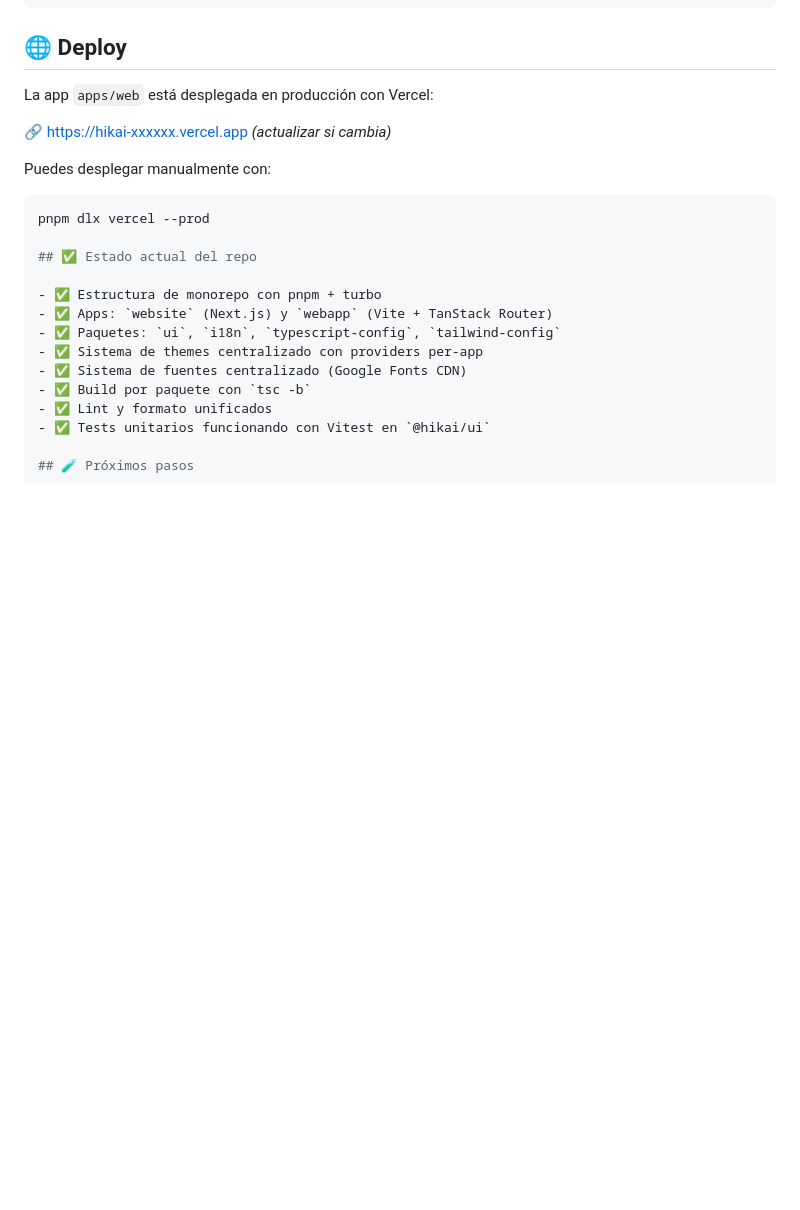
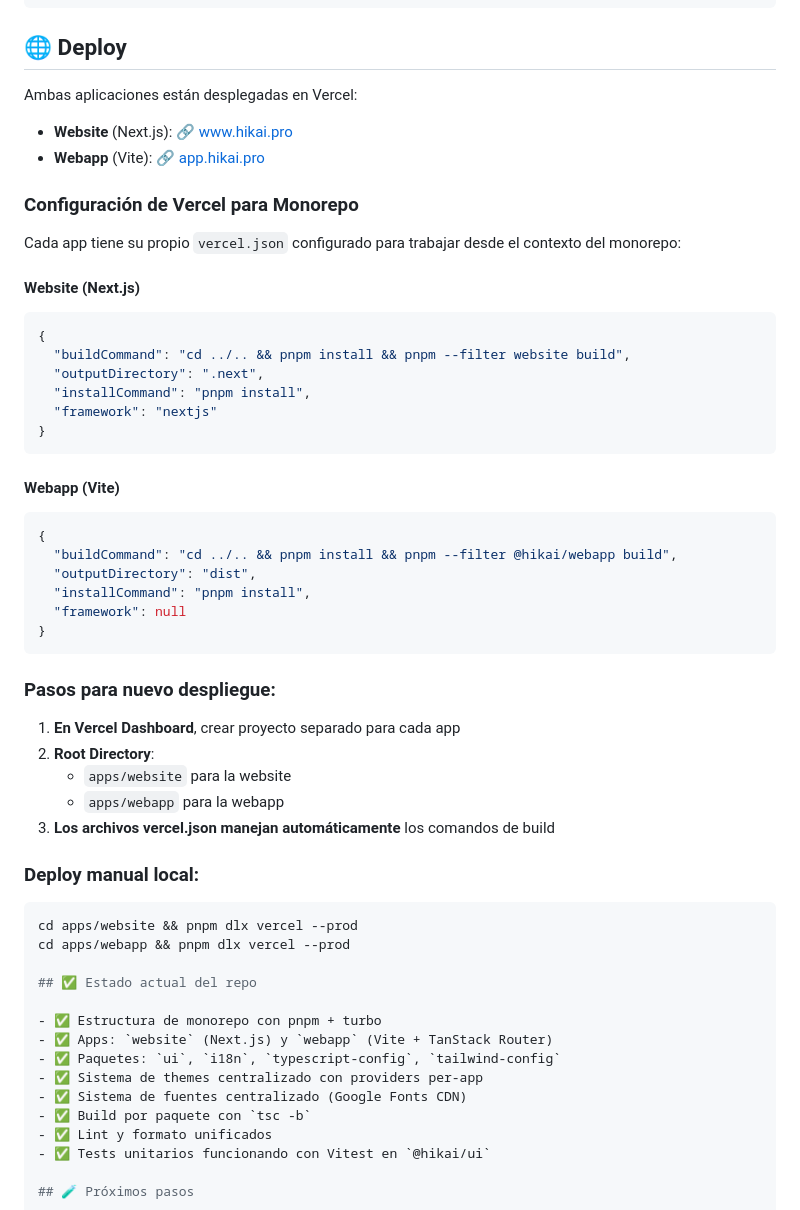
Before and after one commit to davewise-codes/hikai-repo, a Markdown page: README.md, the part around the change. Rendered like a GitHub page; blank space fills up the shorter version.

Commit message:
update README.md con info deplyment

````diff
--- a/README.md
+++ b/README.md
@@ -142,14 +142,47 @@ mkdir -p packages/mi-paquete/src
 
 ## 🌐 Deploy
 
-La app `apps/web` está desplegada en producción con Vercel:
+Ambas aplicaciones están desplegadas en Vercel:
 
-🔗 https://hikai-xxxxxx.vercel.app _(actualizar si cambia)_
+- **Website** (Next.js): 🔗 [www.hikai.pro](https://www.hikai.pro)
+- **Webapp** (Vite): 🔗 [app.hikai.pro](https://app.hikai.pro)
 
-Puedes desplegar manualmente con:
+### Configuración de Vercel para Monorepo
 
+Cada app tiene su propio `vercel.json` configurado para trabajar desde el contexto del monorepo:
+
+#### Website (Next.js)
+```json
+{
+  "buildCommand": "cd ../.. && pnpm install && pnpm --filter website build",
+  "outputDirectory": ".next",
+  "installCommand": "pnpm install",
+  "framework": "nextjs"
+}
+```
+
+#### Webapp (Vite)
+```json
+{
+  "buildCommand": "cd ../.. && pnpm install && pnpm --filter @hikai/webapp build",
+  "outputDirectory": "dist",
+  "installCommand": "pnpm install",
+  "framework": null
+}
+```
+
+### Pasos para nuevo despliegue:
+
+1. **En Vercel Dashboard**, crear proyecto separado para cada app
+2. **Root Directory**:
+   - `apps/website` para la website
+   - `apps/webapp` para la webapp
+3. **Los archivos vercel.json manejan automáticamente** los comandos de build
+
+### Deploy manual local:
 ```bash
-pnpm dlx vercel --prod
+cd apps/website && pnpm dlx vercel --prod
+cd apps/webapp && pnpm dlx vercel --prod
 
 ## ✅ Estado actual del repo
 
````
Also changed, not shown: vercel-deploy.md (deleted, +0 -154 lines).
